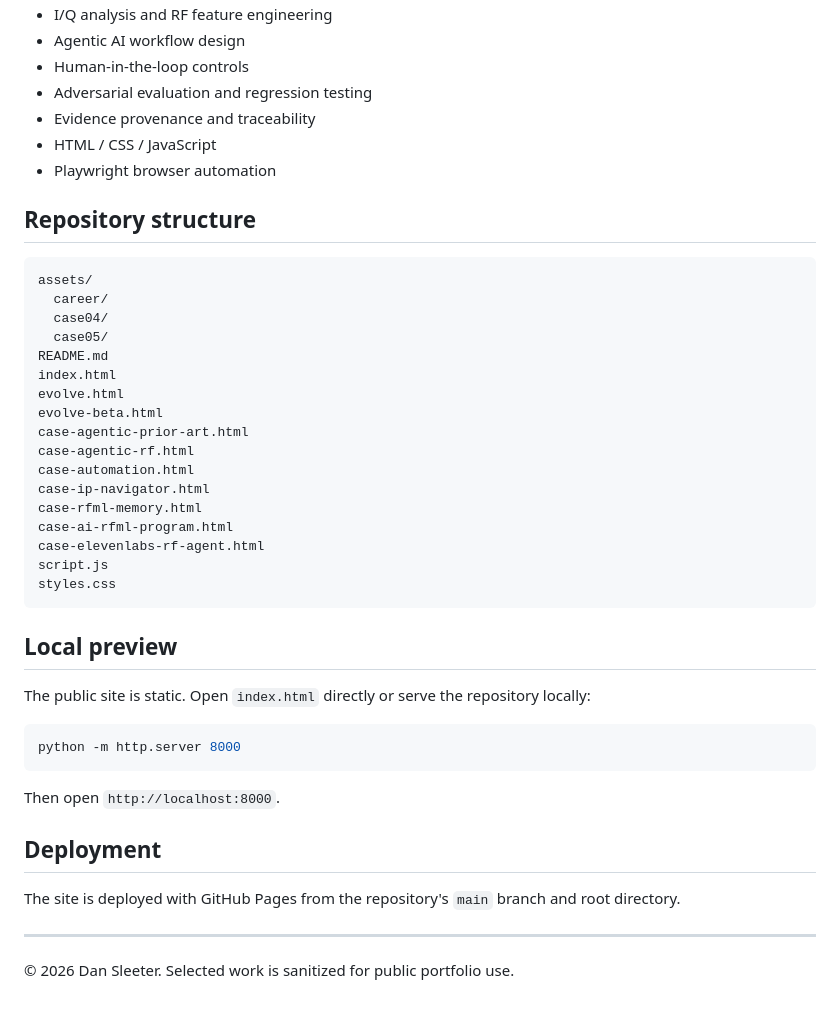
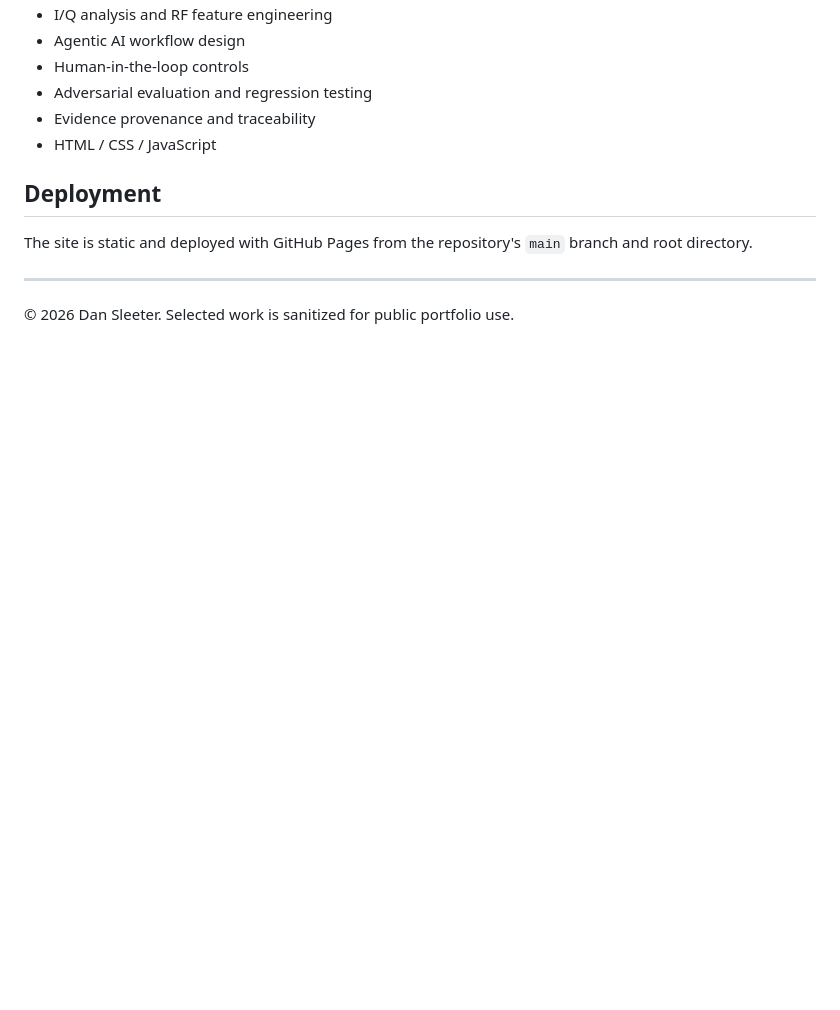
Before and after one commit to ddsleets/ai-systems-portfolio, a Markdown page: README.md, the part around one of its changes. Rendered like a GitHub page; blank space fills up the shorter version.

````diff
--- a/README.md
+++ b/README.md
@@ -98,43 +74,10 @@ Public evaluation claims are limited to the evidence explicitly presented on the
 - Adversarial evaluation and regression testing
 - Evidence provenance and traceability
 - HTML / CSS / JavaScript
-- Playwright browser automation
-
-## Repository structure
-
-```text
-assets/
-  career/
-  case04/
-  case05/
-README.md
-index.html
-evolve.html
-evolve-beta.html
-case-agentic-prior-art.html
-case-agentic-rf.html
-case-automation.html
-case-ip-navigator.html
-case-rfml-memory.html
-case-ai-rfml-program.html
-case-elevenlabs-rf-agent.html
-script.js
-styles.css
-```
-
-## Local preview
-
-The public site is static. Open `index.html` directly or serve the repository locally:
-
-```bash
-python -m http.server 8000
-```
-
-Then open `http://localhost:8000`.
 
 ## Deployment
 
-The site is deployed with GitHub Pages from the repository's `main` branch and root directory.
+The site is static and deployed with GitHub Pages from the repository's `main` branch and root directory.
 
 ---
 
````
Also changed, not shown: other parts of README.md (+41 -65 lines).
